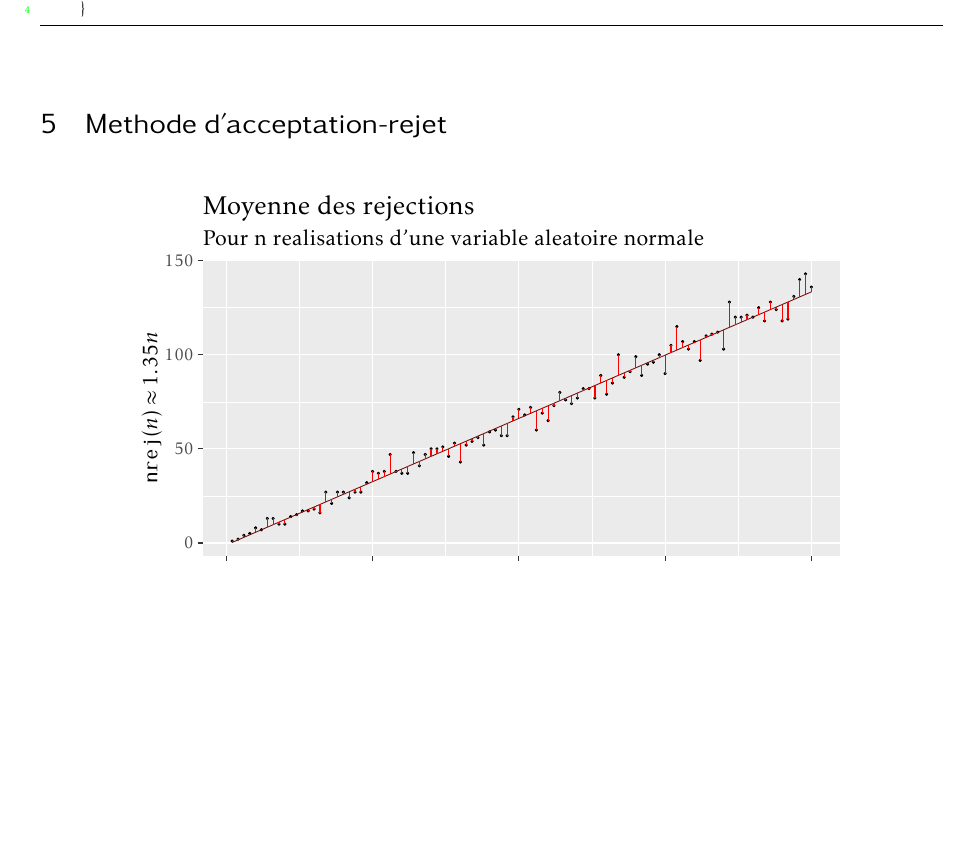
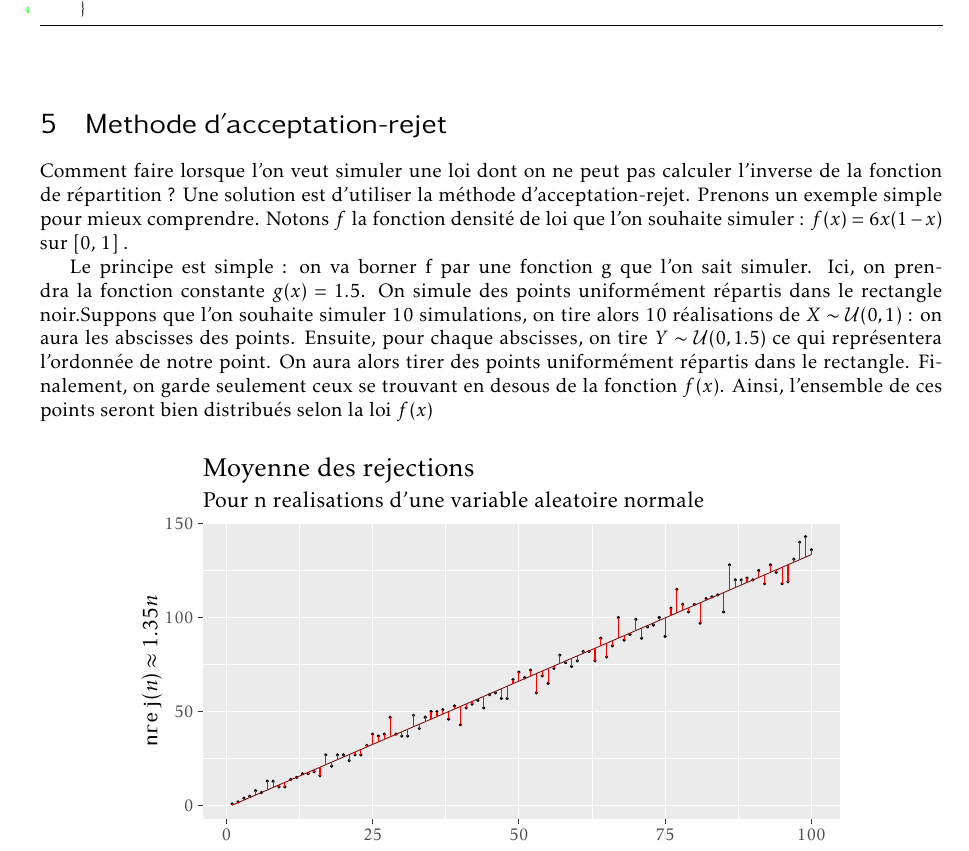
Before and after one commit to ejovo13/sousmarin, a LaTeX document (tex/article_template.tex): part of page 6 of 6, cut so that both start at the same text, the shorter picture padded with empty space. Compiled offline with pdfLaTeX.

Commit message:
paragraphe acceptation rejet

```diff
--- a/tex/article_template.tex
+++ b/tex/article_template.tex
@@ -279,7 +279,9 @@ L'implémentation en R ne prend qu'une seule ligne:
 
 
 \section{Methode d'acceptation-rejet}
+Comment faire lorsque l'on veut simuler une loi dont on ne peut pas calculer l'inverse de la fonction de répartition ? Une solution est d'utiliser la méthode d'acceptation-rejet. Prenons un exemple simple pour mieux comprendre. Notons $f$ la fonction densité de loi que l'on souhaite simuler : $f(x) = 6x(1-x) $ sur [0, 1] .
 
+Le principe est simple : on va borner f par une fonction g que l'on sait simuler. Ici, on prendra la fonction constante $g(x) = 1.5 $. On simule des points uniformément répartis dans le rectangle noir.Suppons que l'on souhaite simuler 10 simulations, on tire alors 10 réalisations de $X \sim \mathcal{U}(0, 1)$ : on aura les abscisses des points. Ensuite, pour chaque abscisses, on tire $Y \sim \mathcal{U}(0, 1.5)$ ce qui représentera l'ordonnée de notre point. On aura alors tirer des points uniformément répartis dans le rectangle. Finalement, on garde seulement ceux se trouvant en desous de la fonction $f(x)$. Ainsi, l'ensemble de ces points seront bien distribués selon la loi $f(x)$
 \begin{figure}[h!]
 \centering
 \include{plots/avg_count_acc_rej.tex}
```
Also changed, not shown: tex/media/graph1.png (added), tex/media/graph2.png (added).
